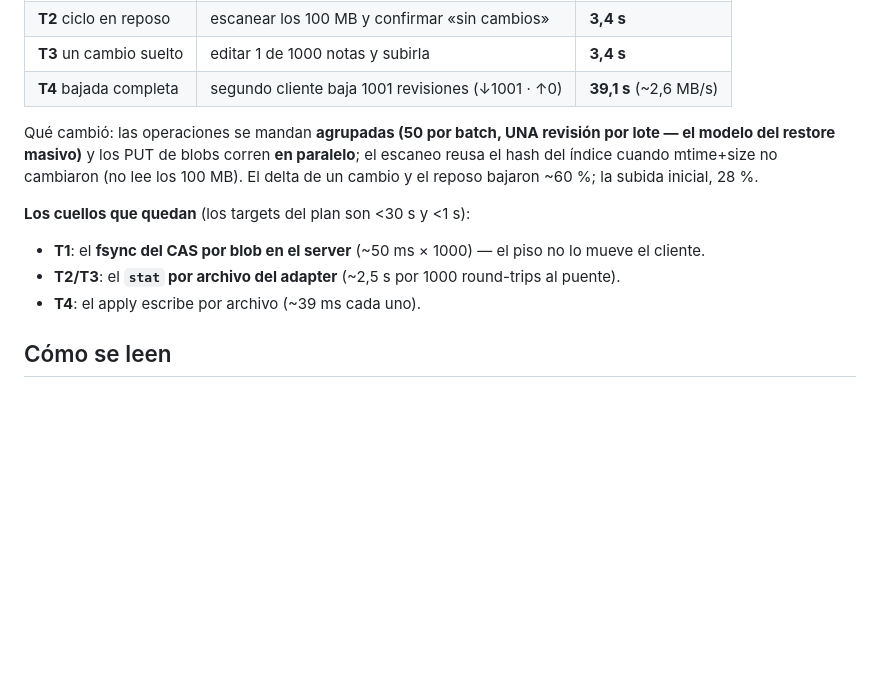
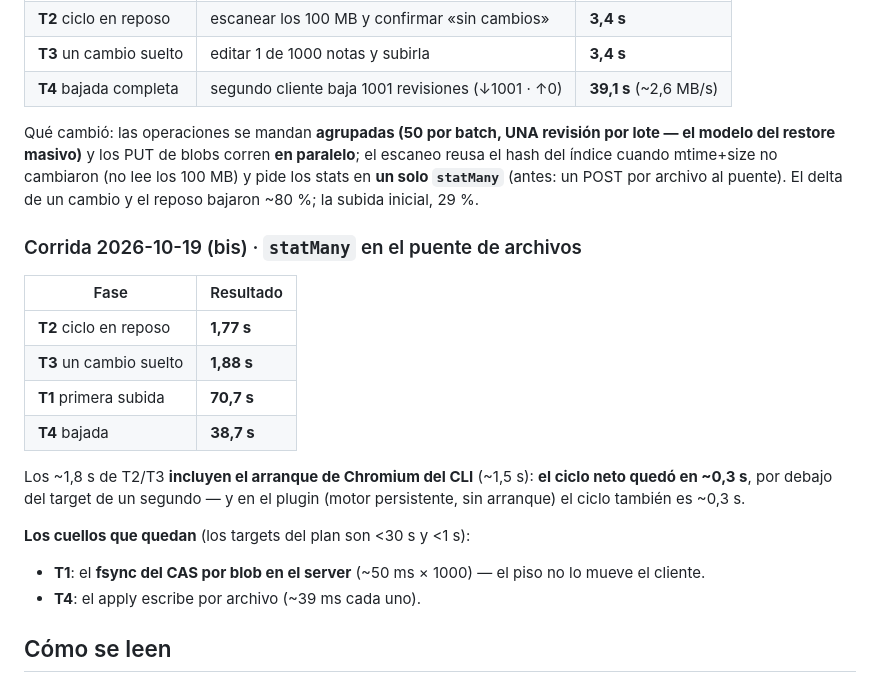
Before and after one commit to kastormdz/ovaultd, a Markdown page: docs/benchmarks.md, the part around the change. GitHub-like rendering; blank space fills up the shorter version.

Commit message:
docs: bench del statMany (T2 1,77s / T3 1,88s; ciclo neto ~0,3s)

```diff
--- a/docs/benchmarks.md
+++ b/docs/benchmarks.md
@@ -42,13 +42,26 @@ más rápido).
 
 Qué cambió: las operaciones se mandan **agrupadas (50 por batch, UNA revisión por lote —
 el modelo del restore masivo)** y los PUT de blobs corren **en paralelo**; el escaneo reusa
-el hash del índice cuando mtime+size no cambiaron (no lee los 100 MB). El delta de un cambio
-y el reposo bajaron ~60 %; la subida inicial, 28 %.
+el hash del índice cuando mtime+size no cambiaron (no lee los 100 MB) y pide los stats en
+**un solo `statMany`** (antes: un POST por archivo al puente). El delta de un cambio y el
+reposo bajaron ~80 %; la subida inicial, 29 %.
+
+### Corrida 2026-10-19 (bis) · `statMany` en el puente de archivos
+
+| Fase | Resultado |
+|---|---|
+| **T2** ciclo en reposo | **1,77 s** |
+| **T3** un cambio suelto | **1,88 s** |
+| **T1** primera subida | **70,7 s** |
+| **T4** bajada | **38,7 s** |
+
+Los ~1,8 s de T2/T3 **incluyen el arranque de Chromium del CLI** (~1,5 s): **el ciclo neto
+quedó en ~0,3 s**, por debajo del target de un segundo — y en el plugin (motor persistente,
+sin arranque) el ciclo también es ~0,3 s.
 
 **Los cuellos que quedan** (los targets del plan son <30 s y <1 s):
 - **T1**: el **fsync del CAS por blob en el server** (~50 ms × 1000) — el piso no lo mueve
   el cliente.
-- **T2/T3**: el **`stat` por archivo del adapter** (~2,5 s por 1000 round-trips al puente).
 - **T4**: el apply escribe por archivo (~39 ms cada uno).
 
 ## Cómo se leen
```
